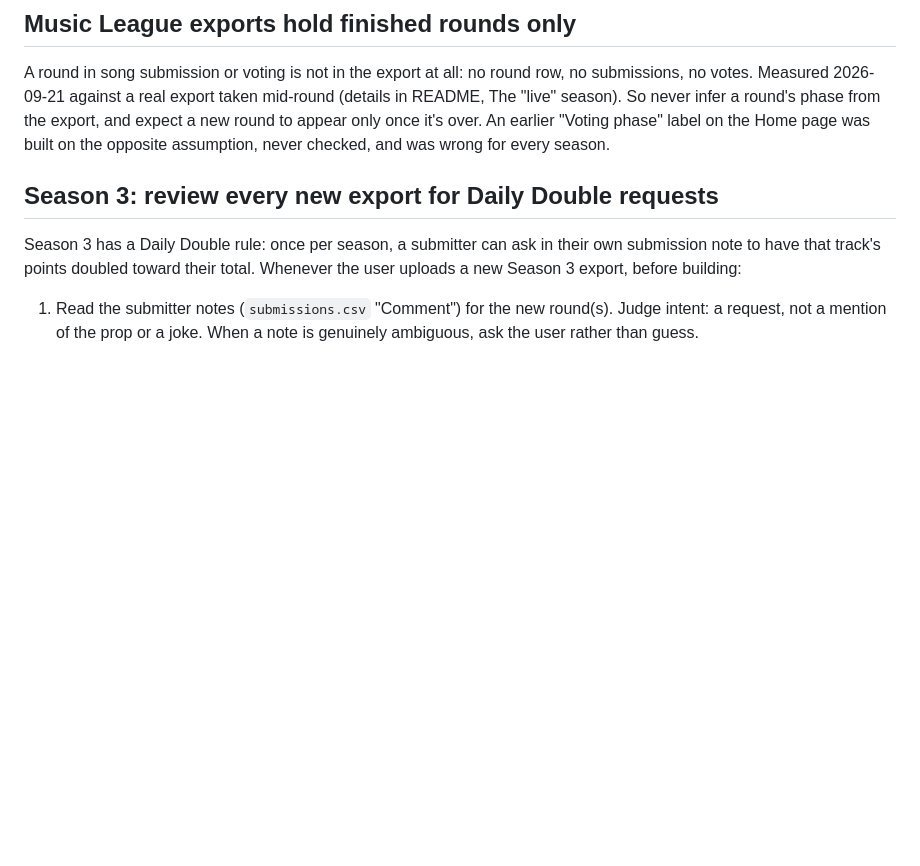
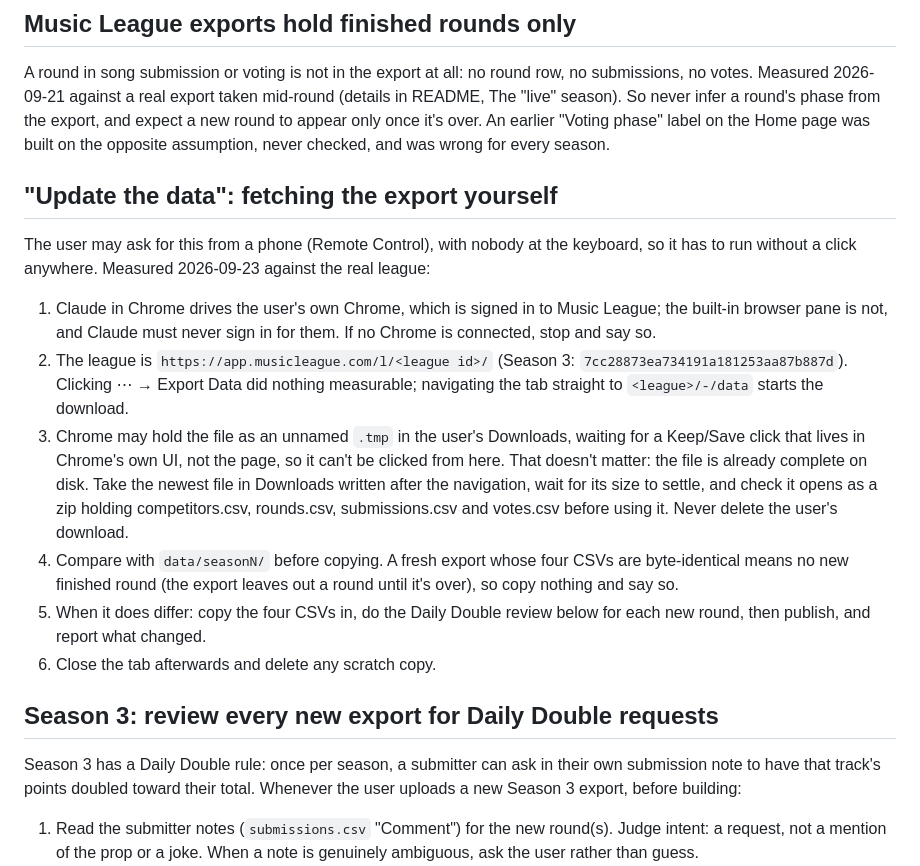
Before and after one commit to KernelForbin/pfml, a Markdown page: CLAUDE.md, the part around the change. GitHub-like rendering; blank space fills up the shorter version.

Commit message:
Document fetching the Music League export without a click
The user will ask for this from a phone, so it has to run with nobody at
the keyboard. Measured today against the real league: the ⋯ menu item did
nothing, navigating to <league>/-/data starts the download, and Chrome
leaves it as a complete but unnamed .tmp in Downloads when it wants a
Keep click, which can't be pressed from here. Reading that file off disk
works, so the routine is: trigger, take the newest download, check it
opens as a zip with the four CSVs, compare with data/seasonN/, and copy
only if it differs.

Verified: the export pulled today was byte-identical to data/season3/, as
expected with Round 2 still in submission. 203 tests pass.

Co-Authored-By: Claude Opus 5 <noreply@anthropic.com>

```diff
--- a/CLAUDE.md
+++ b/CLAUDE.md
@@ -64,6 +64,33 @@ taken mid-round (details in README, The "live" season). So never infer a
 round's phase from the export, and expect a new round to appear only once
 it's over. An earlier "Voting phase" label on the Home page was built on
 the opposite assumption, never checked, and was wrong for every season.
+
+## "Update the data": fetching the export yourself
+
+The user may ask for this from a phone (Remote Control), with nobody at
+the keyboard, so it has to run without a click anywhere. Measured
+2026-09-23 against the real league:
+
+1. Claude in Chrome drives the user's own Chrome, which is signed in to
+   Music League; the built-in browser pane is not, and Claude must never
+   sign in for them. If no Chrome is connected, stop and say so.
+2. The league is `https://app.musicleague.com/l/<league id>/` (Season 3:
+   `7cc28873ea734191a181253aa87b887d`). Clicking ⋯ → Export Data did
+   nothing measurable; navigating the tab straight to `<league>/-/data`
+   starts the download.
+3. Chrome may hold the file as an unnamed `.tmp` in the user's Downloads,
+   waiting for a Keep/Save click that lives in Chrome's own UI, not the
+   page, so it can't be clicked from here. That doesn't matter: the file
+   is already complete on disk. Take the newest file in Downloads written
+   after the navigation, wait for its size to settle, and check it opens
+   as a zip holding competitors.csv, rounds.csv, submissions.csv and
+   votes.csv before using it. Never delete the user's download.
+4. Compare with `data/seasonN/` before copying. A fresh export whose four
+   CSVs are byte-identical means no new finished round (the export leaves
+   out a round until it's over), so copy nothing and say so.
+5. When it does differ: copy the four CSVs in, do the Daily Double review
+   below for each new round, then publish, and report what changed.
+6. Close the tab afterwards and delete any scratch copy.
 
 ## Season 3: review every new export for Daily Double requests
 
```
